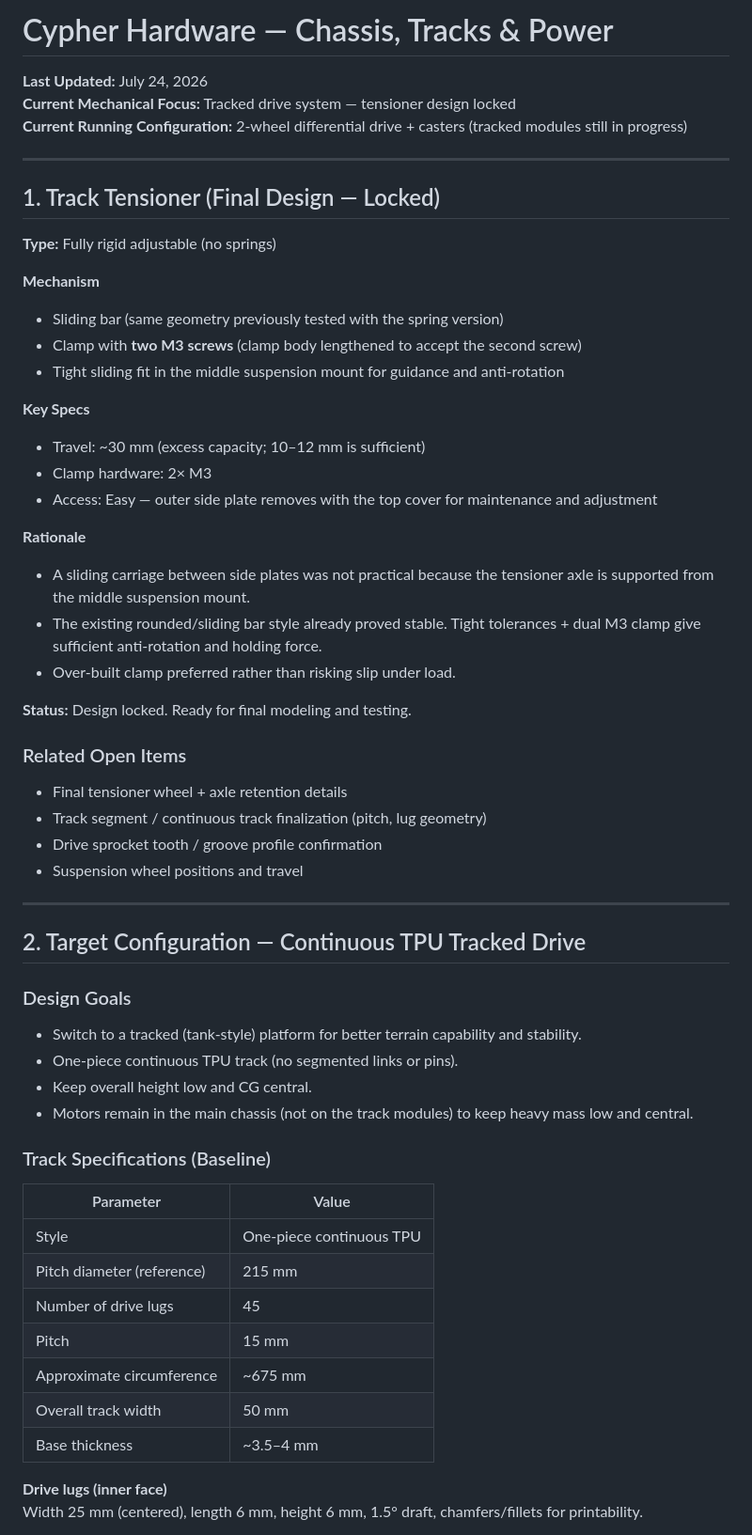
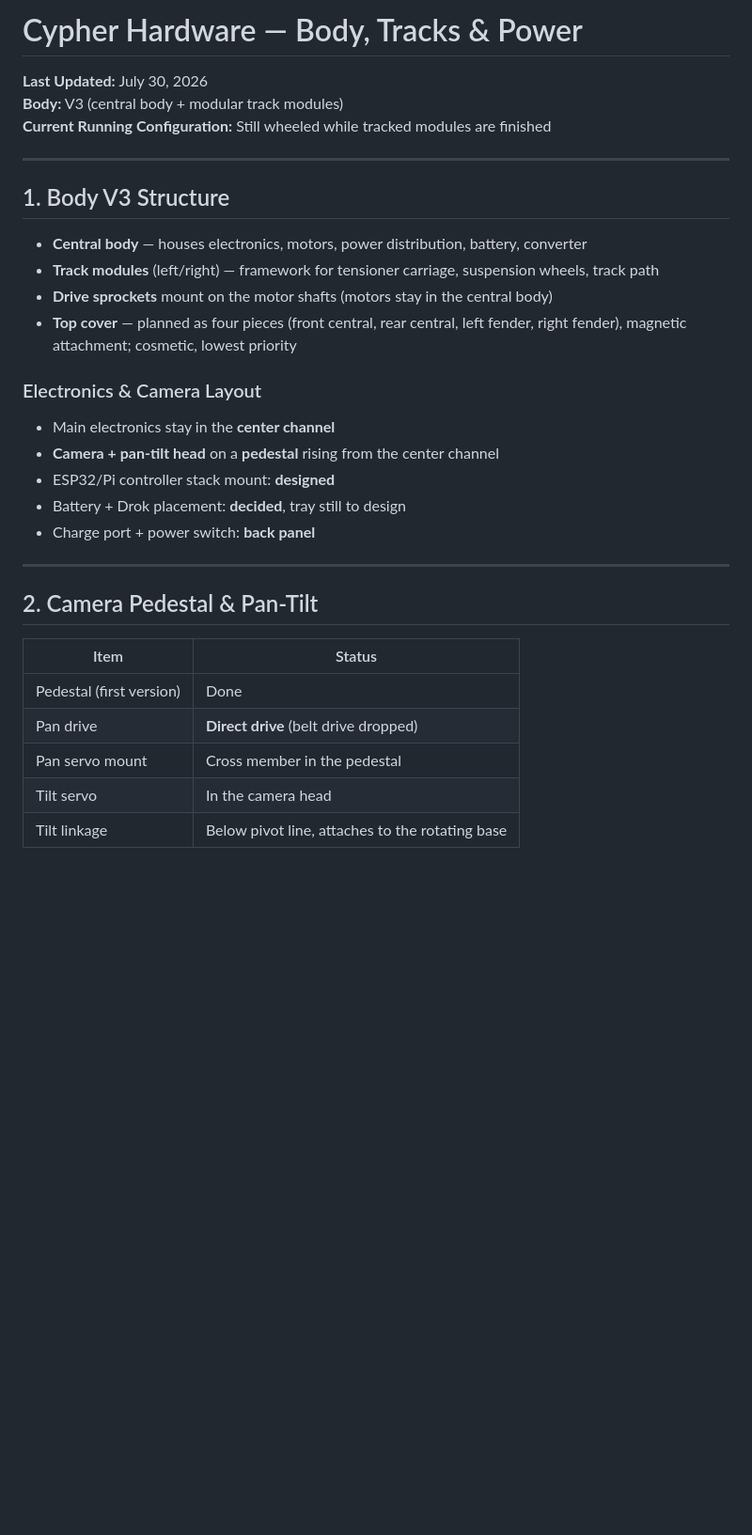
Before and after one commit to gearhed90/cypher-esp32, a Markdown page: docs/hardware.md, the part around one of its changes. Shown at 94% size. Drawn GitHub-style; blank space fills up the shorter version.

```diff
--- a/docs/hardware.md
+++ b/docs/hardware.md
@@ -1,60 +1,34 @@
-# Cypher Hardware — Chassis, Tracks & Power
+# Cypher Hardware — Body, Tracks & Power
 
-**Last Updated:** July 24, 2026
-**Current Mechanical Focus:** Tracked drive system — tensioner design locked
-**Current Running Configuration:** 2-wheel differential drive + casters (tracked modules still in progress)
+**Last Updated:** July 30, 2026
+**Body:** V3 (central body + modular track modules)
+**Current Running Configuration:** Still wheeled while tracked modules are finished
 
 ---
 
-## 1. Track Tensioner (Final Design — Locked)
+## 1. Body V3 Structure
 
-**Type:** Fully rigid adjustable (no springs)
+- **Central body** — houses electronics, motors, power distribution, battery, converter
+- **Track modules** (left/right) — framework for tensioner carriage, suspension wheels, track path
+- **Drive sprockets** mount on the motor shafts (motors stay in the central body)
+- **Top cover** — planned as four pieces (front central, rear central, left fender, right fender), magnetic attachment; cosmetic, lowest priority
 
-**Mechanism**
-- Sliding bar (same geometry previously tested with the spring version)
-- Clamp with **two M3 screws** (clamp body lengthened to accept the second screw)
-- Tight sliding fit in the middle suspension mount for guidance and anti-rotation
-
-**Key Specs**
-- Travel: ~30 mm (excess capacity; 10–12 mm is sufficient)
-- Clamp hardware: 2× M3
-- Access: Easy — outer side plate removes with the top cover for maintenance and adjustment
-
-**Rationale**
-- A sliding carriage between side plates was not practical because the tensioner axle is supported from the middle suspension mount.
-- The existing rounded/sliding bar style already proved stable. Tight tolerances + dual M3 clamp give sufficient anti-rotation and holding force.
-- Over-built clamp preferred rather than risking slip under load.
-
-**Status:** Design locked. Ready for final modeling and testing.
-
-### Related Open Items
-- Final tensioner wheel + axle retention details
-- Track segment / continuous track finalization (pitch, lug geometry)
-- Drive sprocket tooth / groove profile confirmation
-- Suspension wheel positions and travel
+### Electronics & Camera Layout
+- Main electronics stay in the **center channel**
+- **Camera + pan-tilt head** on a **pedestal** rising from the center channel
+- ESP32/Pi controller stack mount: **designed**
+- Battery + Drok placement: **decided**, tray still to design
+- Charge port + power switch: **back panel**
 
 ---
 
-## 2. Target Configuration — Continuous TPU Tracked Drive
+## 2. Camera Pedestal & Pan-Tilt
 
-### Design Goals
-- Switch to a tracked (tank-style) platform for better terrain capability and stability.
-- One-piece continuous TPU track (no segmented links or pins).
-- Keep overall height low and CG central.
-- Motors remain in the main chassis (not on the track modules) to keep heavy mass low and central.
+| Item | Status |
+|------|--------|
+| Pedestal (first version) | Done |
+| Pan drive | **Direct drive** (belt drive dropped) |
+| Pan servo mount | Cross member in the pedestal |
+| Tilt servo | In the camera head |
+| Tilt linkage | Below pivot line, attaches to the rotating base |
 
-### Track Specifications (Baseline)
-
-| Parameter                    | Value                          |
-|------------------------------|--------------------------------|
-| Style                        | One-piece continuous TPU       |
-| Pitch diameter (reference)   | 215 mm                         |
-| Number of drive lugs         | 45                             |
-| Pitch                        | 15 mm                          |
-| Approximate circumference    | ~675 mm                        |
-| Overall track width          | 50 mm                          |
-| Base thickness               | ~3.5–4 mm                      |
-
-**Drive lugs (inner face)**
-Width 25 mm (centered), length 6 mm, height 6 mm, 1.5° draft, chamfers/fillets for printability.
-
```
Also changed, not shown: other parts of docs/hardware.md (+58 -108 lines).
